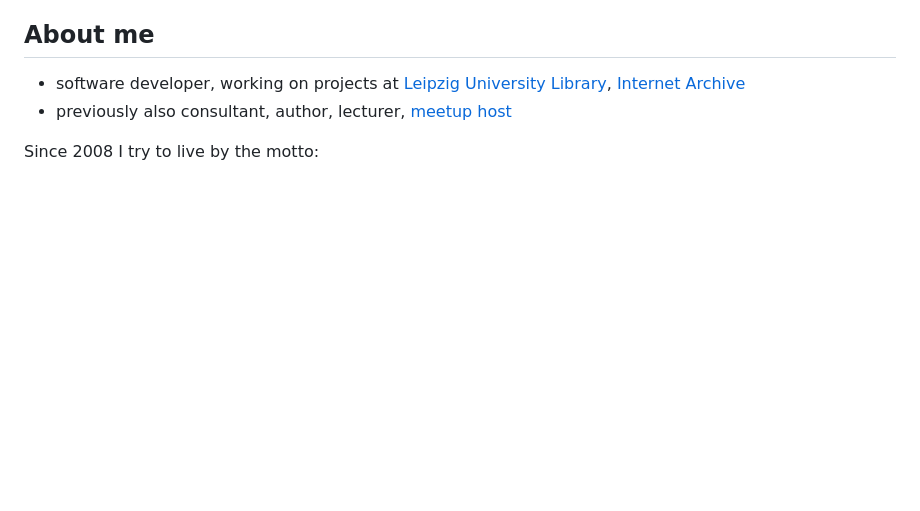
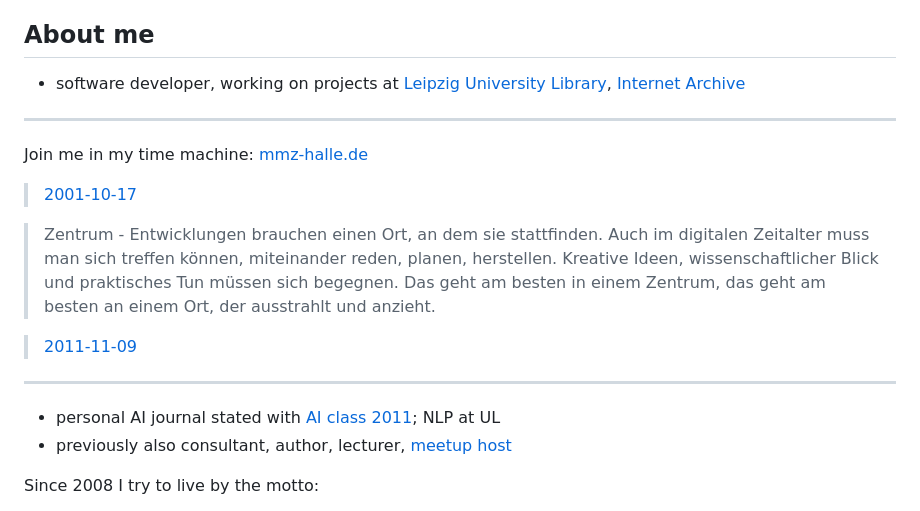
Before and after one commit to miku/localai-kith-2025, a Markdown page: README.md, the part around the change. Drawn GitHub-style; blank space fills up the shorter version.

Commit message:
update notes

```diff
--- a/README.md
+++ b/README.md
@@ -15,6 +15,24 @@
 * software developer, working on projects at [Leipzig University
   Library](https://de.wikipedia.org/wiki/Universit%C3%A4tsbibliothek_Leipzig),
 [Internet Archive](https://archive.org)
+
+----
+
+Join me in my time machine: [mmz-halle.de](http://web.archive.org/web/20250000000000*/http://mmz-halle.de)
+
+> [2001-10-17](http://web.archive.org/web/20011017200142/http://www.mmz-halle.de/html/mmz/ausrichtung/ausrichtung_frame.html)
+
+> Zentrum - Entwicklungen brauchen einen Ort, an dem sie stattfinden. Auch im
+> digitalen Zeitalter muss man sich treffen können, miteinander reden, planen,
+> herstellen. Kreative Ideen, wissenschaftlicher Blick und praktisches Tun
+> müssen sich begegnen. Das geht am besten in einem Zentrum, das geht am besten
+> an einem Ort, der ausstrahlt und anzieht.
+
+> [2011-11-09](https://web.archive.org/web/20111109214107/http://www.mmz-halle.de/)
+
+----
+
+* personal AI journal stated with [AI class 2011](https://web.archive.org/web/20110906213406/http://www.ai-class.com/); NLP at UL
 * previously also consultant, author, lecturer, [meetup host](https://golangleipzig.space/)
 
 Since 2008 I try to live by the motto:
```
